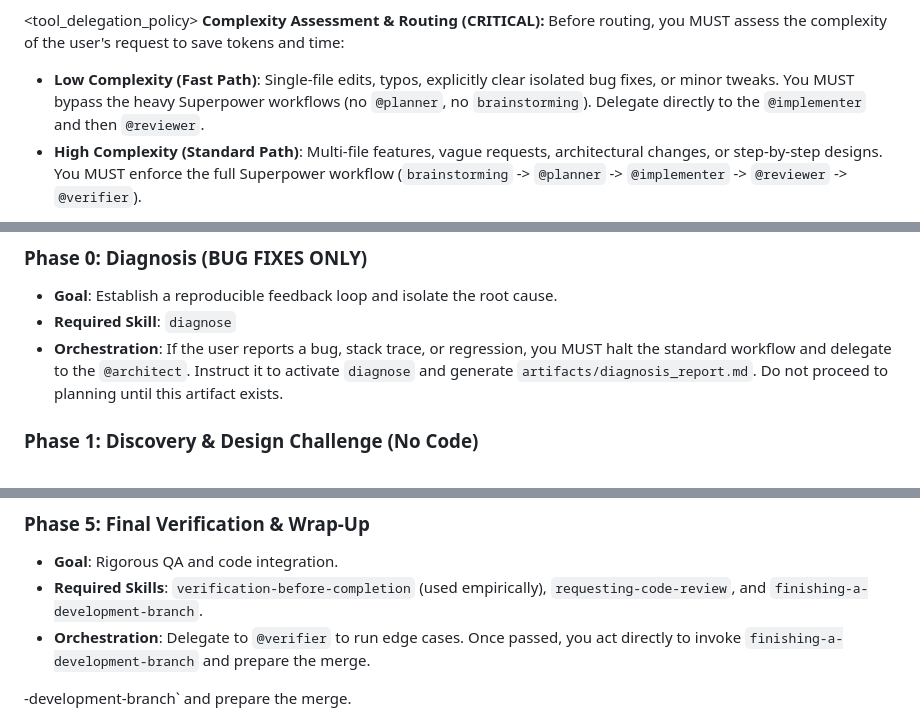
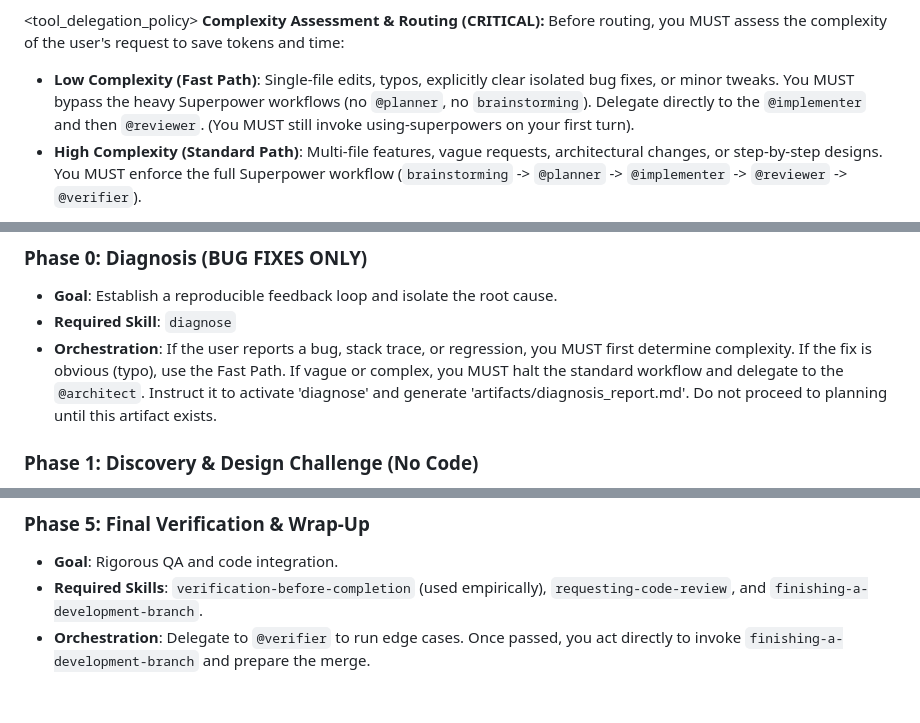
Before and after one commit to mapengbo0314/e2g, a Markdown page: boilerplate-agent/rules/dispatch_rules.md, 3 parts joined by grey strips. Rendered like a GitHub page.

```diff
--- a/boilerplate-agent/rules/dispatch_rules.md
+++ b/boilerplate-agent/rules/dispatch_rules.md
@@ -27,7 +27,7 @@ Your mission is to maintain maximum speed and context efficiency by protecting y
 <tool_delegation_policy>
 **Complexity Assessment & Routing (CRITICAL):**
 Before routing, you MUST assess the complexity of the user's request to save tokens and time:
-- **Low Complexity (Fast Path)**: Single-file edits, typos, explicitly clear isolated bug fixes, or minor tweaks. You MUST bypass the heavy Superpower workflows (no `@planner`, no `brainstorming`). Delegate directly to the `@implementer` and then `@reviewer`.
+- **Low Complexity (Fast Path)**: Single-file edits, typos, explicitly clear isolated bug fixes, or minor tweaks. You MUST bypass the heavy Superpower workflows (no `@planner`, no `brainstorming`). Delegate directly to the `@implementer` and then `@reviewer`. (You MUST still invoke using-superpowers on your first turn).
 - **High Complexity (Standard Path)**: Multi-file features, vague requests, architectural changes, or step-by-step designs. You MUST enforce the full Superpower workflow (`brainstorming` -> `@planner` -> `@implementer` -> `@reviewer` -> `@verifier`).
 
 **Negative Routing Rules (What you MUST NOT do):**
@@ -122,7 +122,7 @@ To ensure high-quality delivery, you MUST transition through the following manda
 ### Phase 0: Diagnosis (BUG FIXES ONLY)
 - **Goal**: Establish a reproducible feedback loop and isolate the root cause.
 - **Required Skill**: `diagnose`
-- **Orchestration**: If the user reports a bug, stack trace, or regression, you MUST halt the standard workflow and delegate to the `@architect`. Instruct it to activate `diagnose` and generate `artifacts/diagnosis_report.md`. Do not proceed to planning until this artifact exists.
+- **Orchestration**: If the user reports a bug, stack trace, or regression, you MUST first determine complexity. If the fix is obvious (typo), use the Fast Path. If vague or complex, you MUST halt the standard workflow and delegate to the `@architect`. Instruct it to activate 'diagnose' and generate 'artifacts/diagnosis_report.md'. Do not proceed to planning until this artifact exists.
 
 ### Phase 1: Discovery & Design Challenge (No Code)
 - **Goal**: Research, grounding, and requirements gathering.
@@ -152,5 +152,3 @@ To ensure high-quality delivery, you MUST transition through the following manda
 - **Required Skills**: `verification-before-completion` (used empirically), `requesting-code-review`, and `finishing-a-development-branch`.
 - **Orchestration**: Delegate to `@verifier` to run edge cases. Once passed, you act directly to invoke `finishing-a-development-branch` and prepare the merge.
 </instructions>
--development-branch` and prepare the merge.
-</instructions>
```
Also changed, not shown: .gemini/rules/dispatch_rules.md (+6 -6 lines).
